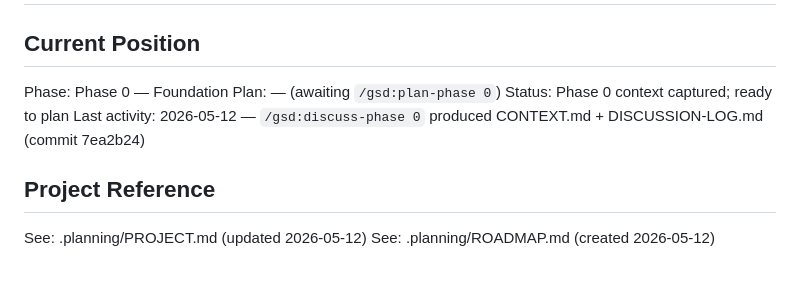
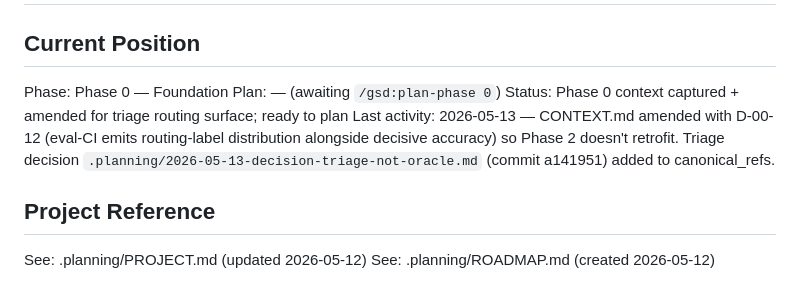
Before and after one commit to julianhernandez2155/ivmf-business-checker, a Markdown page: .planning/STATE.md, the part around the change. Rendered like a GitHub page.

Commit message:
docs(00): amend context for triage routing eval-CI surface

```diff
--- a/.planning/STATE.md
+++ b/.planning/STATE.md
@@ -4,8 +4,8 @@
 
 Phase: Phase 0 — Foundation
 Plan: — (awaiting `/gsd:plan-phase 0`)
-Status: Phase 0 context captured; ready to plan
-Last activity: 2026-05-12 — `/gsd:discuss-phase 0` produced CONTEXT.md + DISCUSSION-LOG.md (commit 7ea2b24)
+Status: Phase 0 context captured + amended for triage routing surface; ready to plan
+Last activity: 2026-05-13 — CONTEXT.md amended with D-00-12 (eval-CI emits routing-label distribution alongside decisive accuracy) so Phase 2 doesn't retrofit. Triage decision `.planning/2026-05-13-decision-triage-not-oracle.md` (commit a141951) added to canonical_refs.
 
 ## Project Reference
 
```
Also changed, not shown: 2 other files.
